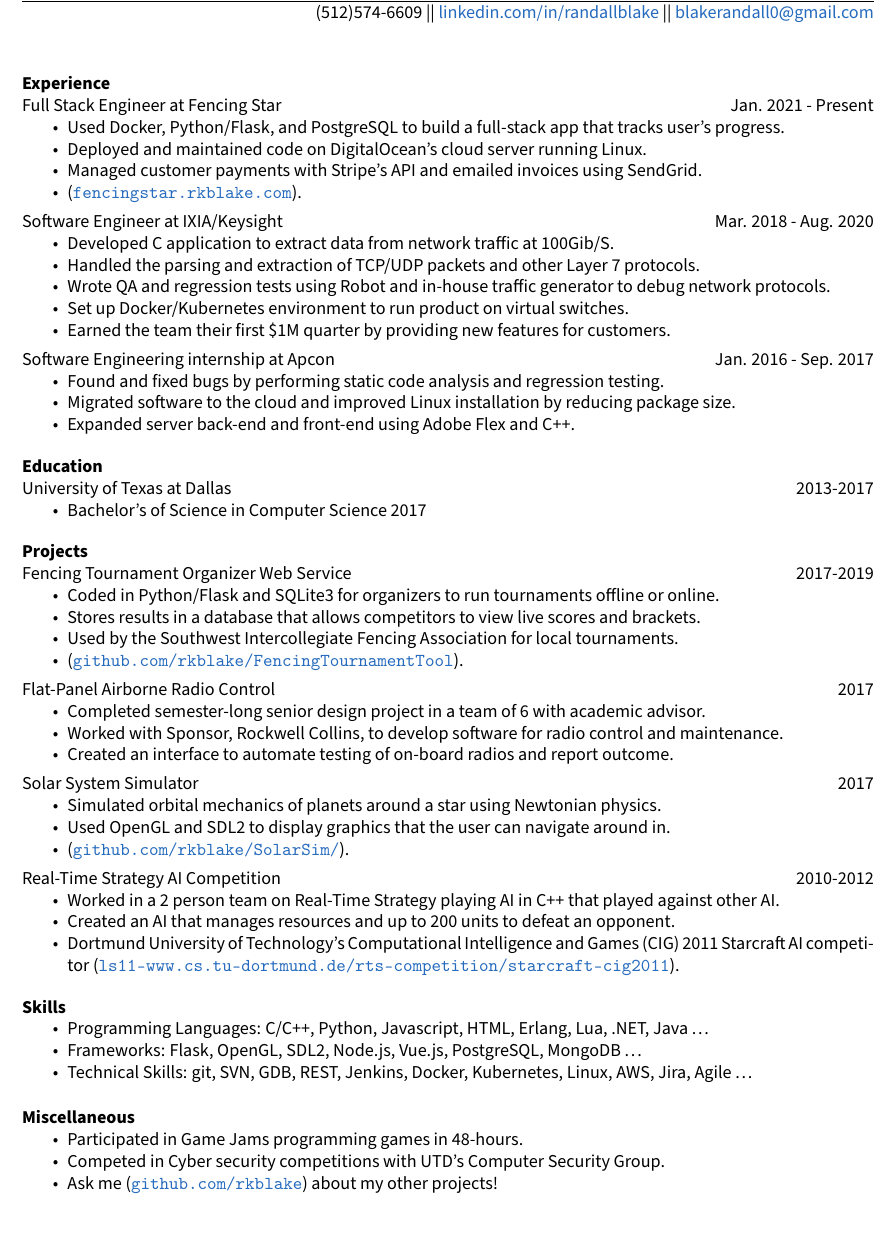
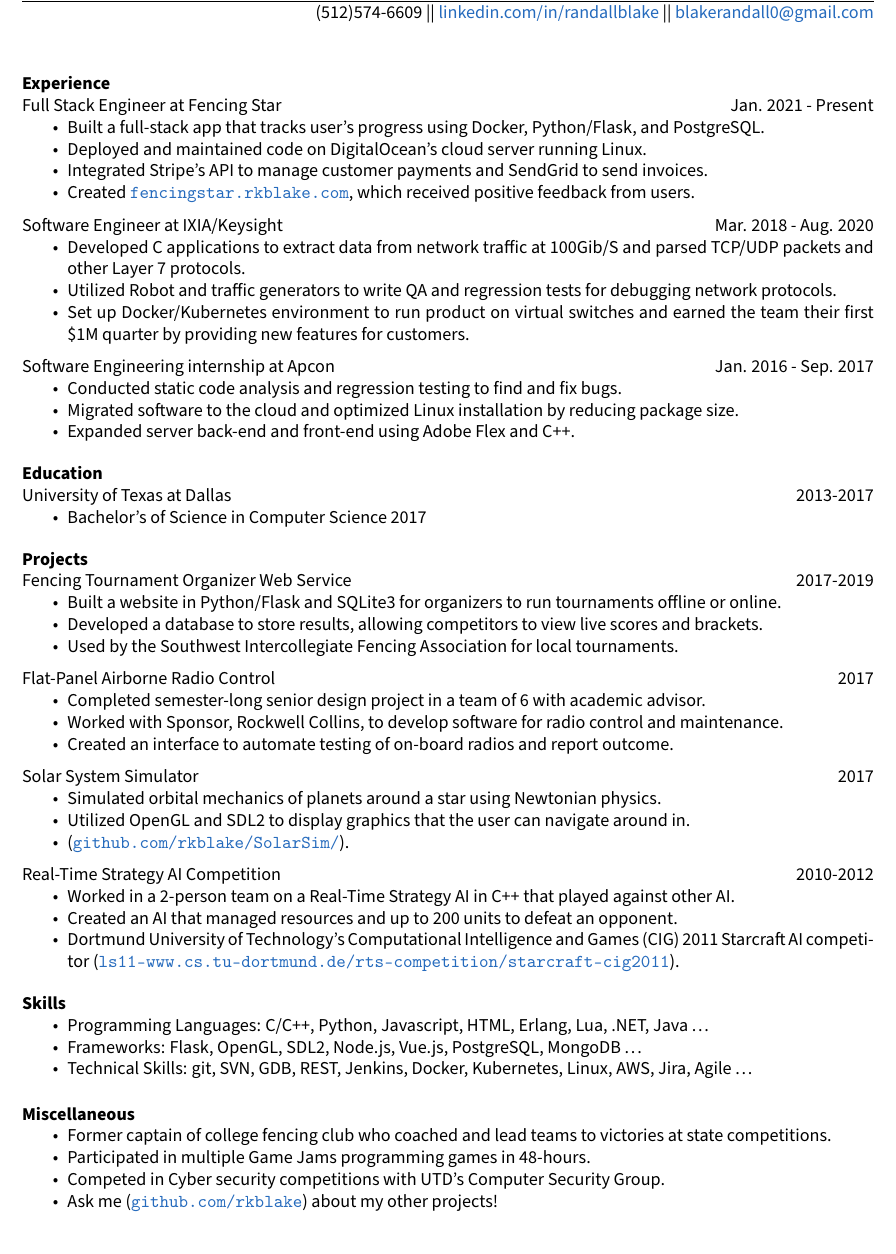
Before and after one commit to rkblake/Resume, a LaTeX CV (randallblake_resume.tex): part of the page, cut so that both start at the same text. Compiled offline with pdfLaTeX.

Commit message:
changed wording

```diff
--- a/randallblake_resume.tex
+++ b/randallblake_resume.tex
@@ -43,27 +43,28 @@
 Full Stack Engineer at Fencing Star
 \hfill Jan. 2021 - Present
 \begin{itemize} \itemsep -2pt
-	\item Used Docker, Python/Flask, and PostgreSQL to build a full-stack app that tracks user's progress.
-	\item Deployed and maintained code on DigitalOcean's cloud server running Linux.
-	\item Managed customer payments with Stripe's API and emailed invoices using SendGrid.
-	\item (\href{https://fencingstar.rkblake.com}{\texttt{fencingstar.rkblake.com}}).
+	\item Built a full-stack app that tracks user’s progress using Docker, Python/Flask, and PostgreSQL.
+	\item Deployed and maintained code on DigitalOcean’s cloud server running Linux.
+	\item Integrated Stripe’s API to manage customer payments and SendGrid to send invoices.
+%	\item (\href{https://fencingstar.rkblake.com}{\texttt{fencingstar.rkblake.com}}).
+	\item Created \href{https://fencingstar.rkblake.com}{\texttt{fencingstar.rkblake.com}}, which received positive feedback from users.
 \end{itemize}
-\vspace{-8pt}
+\vspace{-6pt}
 Software Engineer at IXIA/Keysight
 \hfill Mar. 2018 - Aug. 2020
 	\begin{itemize} \itemsep -2pt
-	\item Developed C application to extract data from network traffic at 100Gib/S.
-	\item Handled the parsing and extraction of TCP/UDP packets and other Layer 7 protocols.
-	\item Wrote QA and regression tests using Robot and in-house traffic generator to debug network protocols.
-	\item Set up Docker/Kubernetes environment to run product on virtual switches.
-	\item Earned the team their first \$1M quarter by providing new features for customers.
+	\item Developed C applications to extract data from network traffic at 100Gib/S and parsed TCP/UDP packets and other Layer 7 protocols.
+	\item Utilized Robot and traffic generators to write QA and regression tests for debugging network protocols.
+	\item Set up Docker/Kubernetes environment to run product on virtual switches and earned the team their first \$1M quarter by providing new features for customers.
+%	\item Set up Docker/Kubernetes environment to run product on virtual switches.
+%	\item Earned the team their first \$1M quarter by providing new features for customers.
 	\end{itemize}
-\vspace{-8pt}
+\vspace{-6pt}
 Software Engineering internship at Apcon
 \hfill  Jan. 2016 - Sep. 2017
 \begin{itemize} \itemsep -2pt
-	\item Found and fixed bugs by performing static code analysis and regression testing.
-	\item Migrated software to the cloud and improved Linux installation by reducing package size.
+	\item Conducted static code analysis and regression testing to find and fix bugs.
+	\item Migrated software to the cloud and optimized Linux installation by reducing package size.
 	\item Expanded server back-end and front-end using Adobe Flex and C++.
 
 	\end{itemize}
@@ -93,13 +94,13 @@
 Fencing Tournament Organizer Web Service
 \hfill 2017-2019
 	\begin{itemize} \itemsep -2pt
-		\item Coded in Python/Flask and SQLite3 for organizers to run tournaments offline or online.
-		\item Stores results in a database that allows competitors to view live scores and brackets.
+		\item Built a website in Python/Flask and SQLite3 for organizers to run tournaments offline or online.
+		\item Developed a database to store results, allowing competitors to view live scores and brackets.
 		\item Used by the Southwest Intercollegiate Fencing Association for local tournaments.
-		\item (\href{https://github.com/rkblake/FencingTournamentTool}{\texttt{github.com/rkblake/FencingTournamentTool}}).
+%		\item (\href{https://github.com/rkblake/FencingTournamentTool}{\texttt{github.com/rkblake/FencingTournamentTool}}).
 	\end{itemize}
 
-\vspace{-8pt}
+\vspace{-6pt}
 Flat-Panel Airborne Radio Control
 \hfill 2017
 	\begin{itemize} \itemsep -2pt
@@ -108,12 +109,12 @@
 		\item Created an interface to automate testing of on-board radios and report outcome.
 	\end{itemize}
 
-\vspace{-8pt}
+\vspace{-6pt}
 Solar System Simulator
 \hfill 2017
 	\begin{itemize} \itemsep -2pt
 		\item Simulated orbital mechanics of planets around a star using Newtonian physics.
-		\item Used OpenGL and SDL2 to display graphics that the user can navigate around in.
+		\item Utilized OpenGL and SDL2 to display graphics that the user can navigate around in.
 		\item (\href{https://github.com/rkblake/SolarSim/}{\texttt{github.com/rkblake/SolarSim/}}).
 	\end{itemize}
 
@@ -142,12 +143,12 @@
 %	\item Uses Raspberry Pi, ultrasonic sensors and a Python script to navigate a maze
 %	\end{itemize}
 
-\vspace{-8pt}
+\vspace{-6pt}
 Real-Time Strategy AI Competition
 \hfill 2010-2012
 \begin{itemize} \itemsep -2pt
-	\item Worked in a 2 person team on Real-Time Strategy playing AI in C++ that played against other AI.
-	\item Created an AI that manages resources and up to 200 units to defeat an opponent.
+	\item Worked in a 2-person team on a Real-Time Strategy AI in C++ that played against other AI.
+	\item Created an AI that managed resources and up to 200 units to defeat an opponent.
 	\item Dortmund University of Technology’s Computational Intelligence and Games (CIG) 2011 Starcraft AI
 	competitor (\href{http://ls11-www.cs.tu-dortmund.de/rts-competition/starcraft-cig2011}{\texttt{ls11-www.cs.tu-dortmund.de/rts-competition/starcraft-cig2011}}).
 \end{itemize}
@@ -165,7 +166,8 @@
 \section{Miscellaneous}
 \vspace{22pt}
 	\begin{itemize} \itemsep -2pt
-	\item Participated in Game Jams programming games in 48-hours.
+	\item Former captain of college fencing club who coached and lead teams to victories at state competitions.
+	\item Participated in multiple Game Jams programming games in 48-hours.
 	\item Competed in Cyber security competitions with UTD's Computer Security Group.
 	\item Ask me (\href{https://github.com/rkblake}{\texttt{github.com/rkblake}}) about my other projects!
 	\end{itemize}
```
Also changed, not shown: randallblake_resume.pdf, 1 other file.
